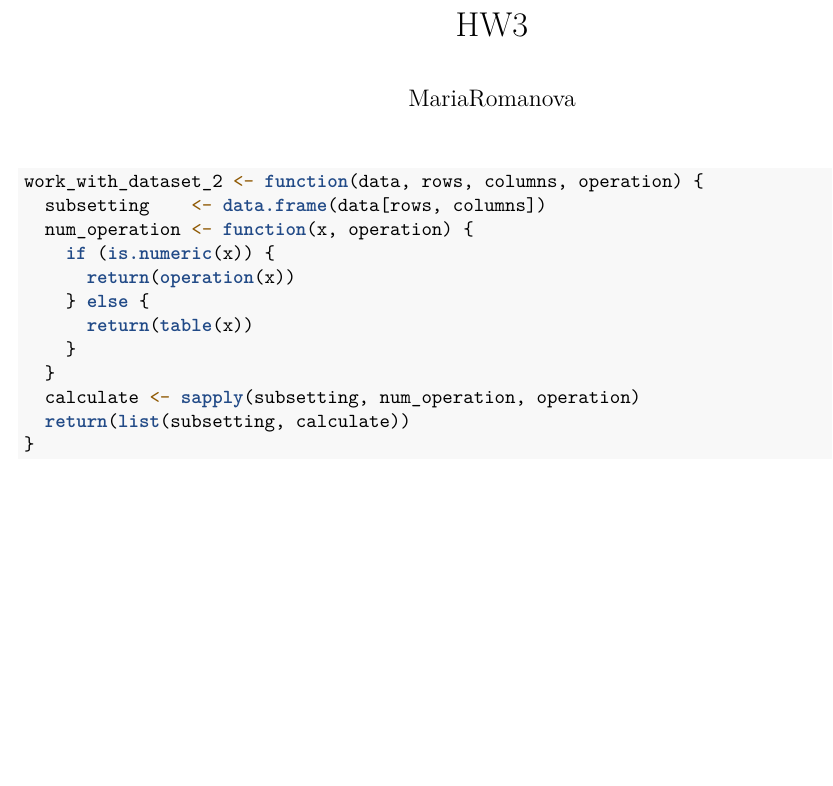
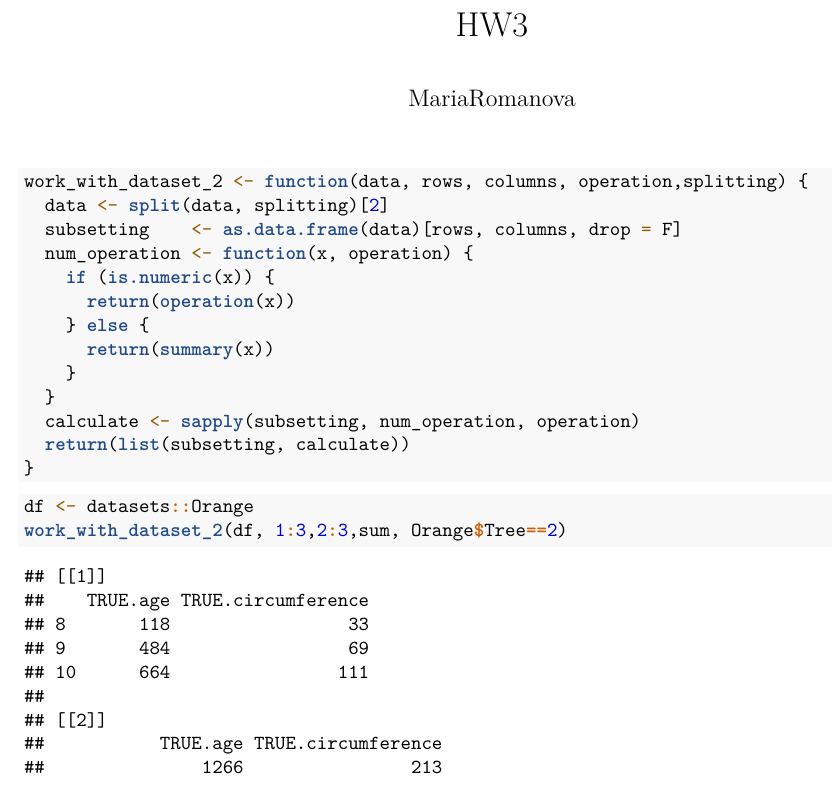
Before and after one commit to romanovamar/R, an R Markdown document (HW3.Rmd): part of the page, cut so that both start at the same text, the shorter picture padded with empty space. Rendered offline with R 4.5, knitr and Pandoc, then LaTeX, with nearby package versions.

Commit message:
Update HW3.Rmd

````diff
--- a/HW3.Rmd
+++ b/HW3.Rmd
@@ -4,16 +4,21 @@ author: "MariaRomanova"
 output: pdf_document
 ---
 ```{r}
-work_with_dataset_2 <- function(data, rows, columns, operation) {
-  subsetting    <- data.frame(data[rows, columns])
+work_with_dataset_2 <- function(data, rows, columns, operation,splitting) {
+  data <- split(data, splitting)[2]
+  subsetting    <- as.data.frame(data)[rows, columns, drop = F]
   num_operation <- function(x, operation) {
     if (is.numeric(x)) {
       return(operation(x))
     } else {
-      return(table(x))
+      return(summary(x))
     }
   }
   calculate <- sapply(subsetting, num_operation, operation)
   return(list(subsetting, calculate))
 }
 ```
+```{r}
+df <- datasets::Orange
+work_with_dataset_2(df, 1:3,2:3,sum, Orange$Tree==2)
+```
````
